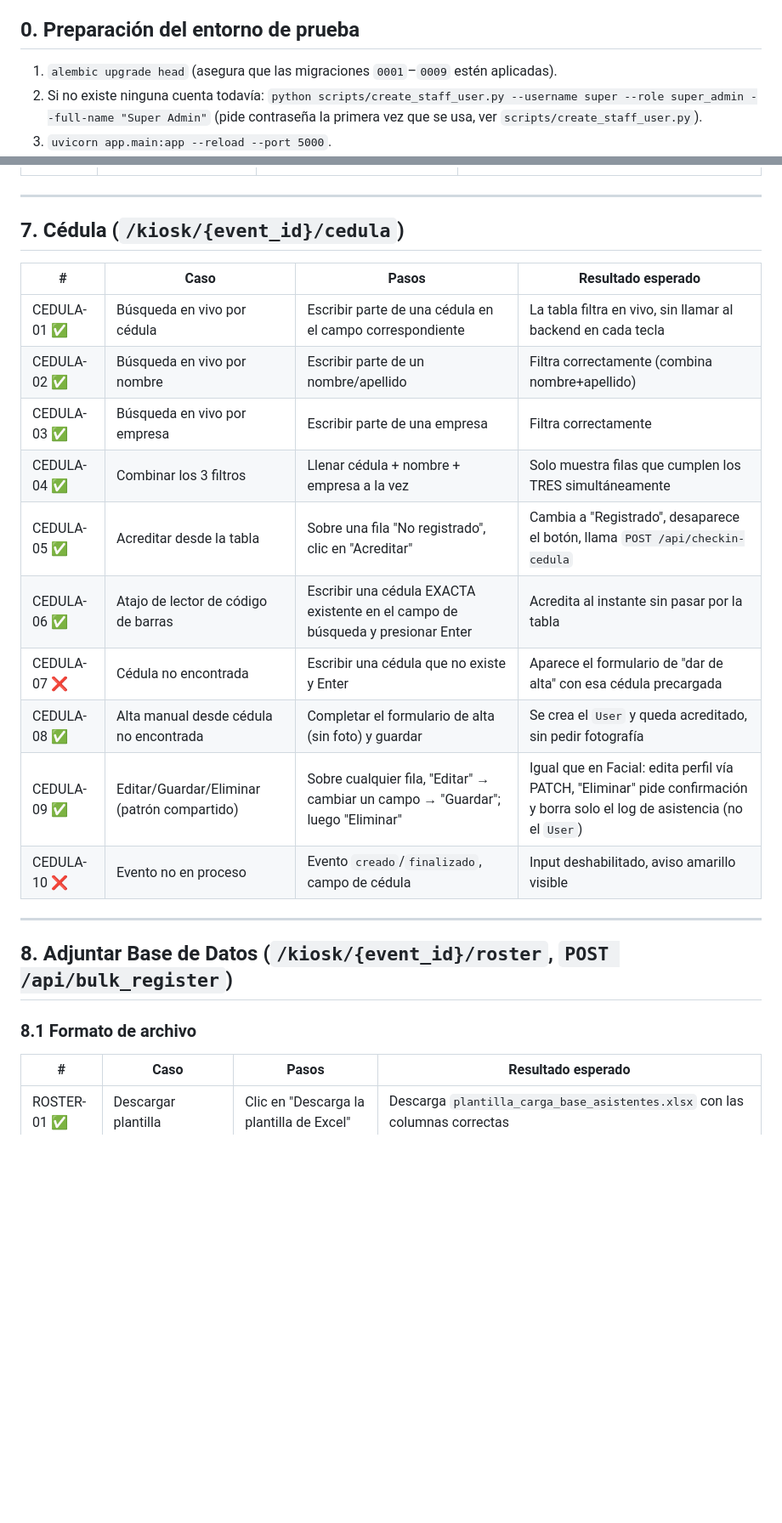
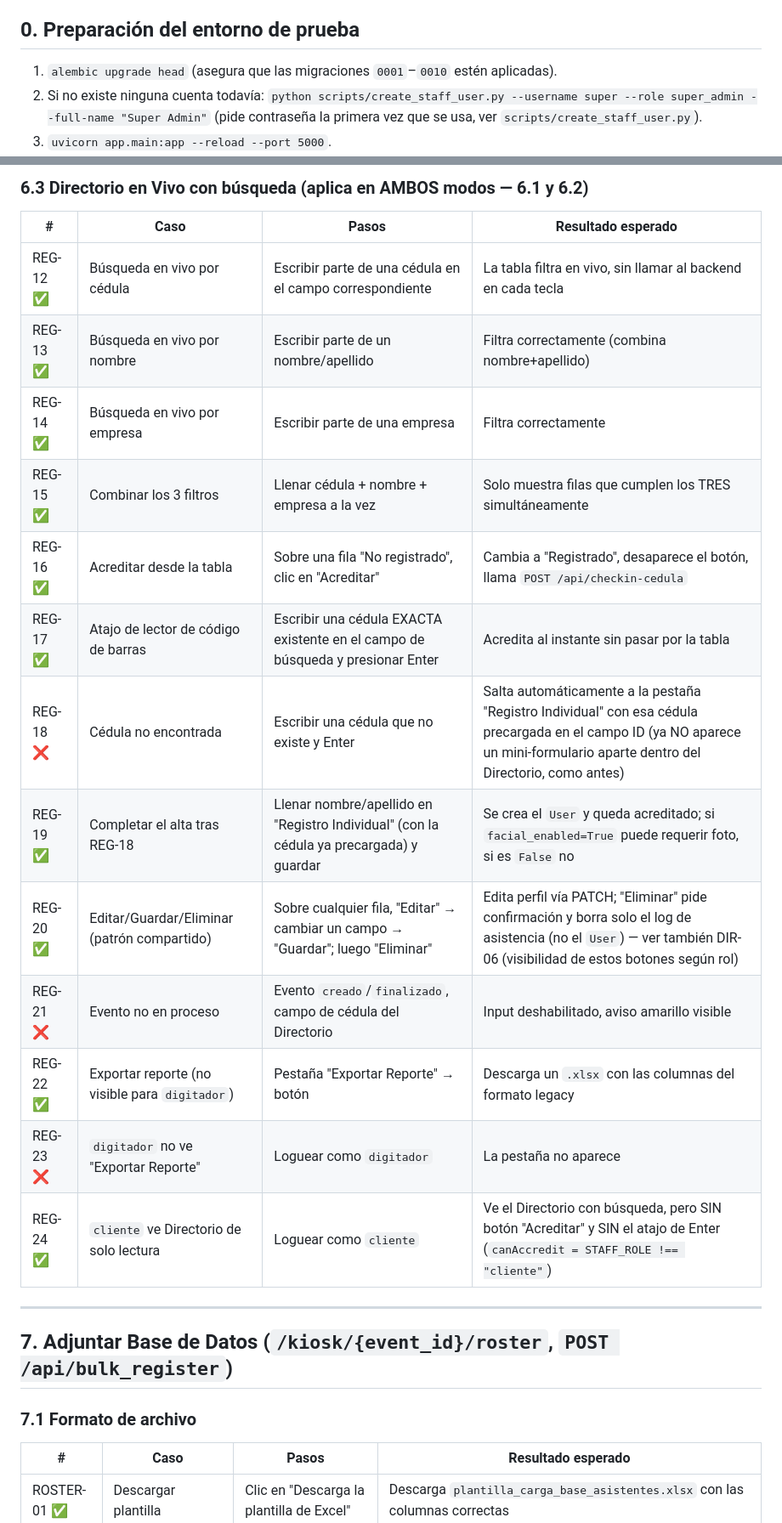
Before and after one commit to Juando26030/Facial-Recognition-GOLDEN, a Markdown page: TESTING.md, 2 parts joined by grey strips. Shown at 85% size. GitHub-like rendering; blank space fills up the shorter version.

```diff
--- a/TESTING.md
+++ b/TESTING.md
@@ -15,7 +15,7 @@ comportamiento esperado y por qué) antes de asumir que es un bug nuevo.
 
 ## 0. Preparación del entorno de prueba
 
-1. `alembic upgrade head` (asegura que las migraciones `0001`–`0009` estén aplicadas).
+1. `alembic upgrade head` (asegura que las migraciones `0001`–`0010` estén aplicadas).
 2. Si no existe ninguna cuenta todavía: `python scripts/create_staff_user.py --username super --role super_admin --full-name "Super Admin"` (pide contraseña la primera vez que se usa, ver `scripts/create_staff_user.py`).
 3. `uvicorn app.main:app --reload --port 5000`.
 4. Con la sesión de `super_admin`, crear al menos:
@@ -135,26 +149,26 @@ Requiere evento en `en_proceso` para las acciones de escaneo/registro (no para n
+### 6.3 Directorio en Vivo con búsqueda (aplica en AMBOS modos — 6.1 y 6.2)
+
+| # | Caso | Pasos | Resultado esperado |
+|---|---|---|---|
+| REG-12 ✅ | Búsqueda en vivo por cédula | Escribir parte de una cédula en el campo correspondiente | La tabla filtra en vivo, sin llamar al backend en cada tecla |
+| REG-13 ✅ | Búsqueda en vivo por nombre | Escribir parte de un nombre/apellido | Filtra correctamente (combina nombre+apellido) |
+| REG-14 ✅ | Búsqueda en vivo por empresa | Escribir parte de una empresa | Filtra correctamente |
+| REG-15 ✅ | Combinar los 3 filtros | Llenar cédula + nombre + empresa a la vez | Solo muestra filas que cumplen los TRES simultáneamente |
+| REG-16 ✅ | Acreditar desde la tabla | Sobre una fila "No registrado", clic en "Acreditar" | Cambia a "Registrado", desaparece el botón, llama `POST /api/checkin-cedula` |
+| REG-17 ✅ | Atajo de lector de código de barras | Escribir una cédula EXACTA existente en el campo de búsqueda y presionar Enter | Acredita al instante sin pasar por la tabla |
+| REG-18 ❌ | Cédula no encontrada | Escribir una cédula que no existe y Enter | Salta automáticamente a la pestaña "Registro Individual" con esa cédula precargada en el campo ID (ya NO aparece un mini-formulario aparte dentro del Directorio, como antes) |
+| REG-19 ✅ | Completar el alta tras REG-18 | Llenar nombre/apellido en "Registro Individual" (con la cédula ya precargada) y guardar | Se crea el `User` y queda acreditado; si `facial_enabled=True` puede requerir foto, si es `False` no |
+| REG-20 ✅ | Editar/Guardar/Eliminar (patrón compartido) | Sobre cualquier fila, "Editar" → cambiar un campo → "Guardar"; luego "Eliminar" | Edita perfil vía PATCH; "Eliminar" pide confirmación y borra solo el log de asistencia (no el `User`) — ver también DIR-06 (visibilidad de estos botones según rol) |
+| REG-21 ❌ | Evento no en proceso | Evento `creado`/`finalizado`, campo de cédula del Directorio | Input deshabilitado, aviso amarillo visible |
+| REG-22 ✅ | Exportar reporte (no visible para `digitador`) | Pestaña "Exportar Reporte" → botón | Descarga un `.xlsx` con las columnas del formato legacy |
+| REG-23 ❌ | `digitador` no ve "Exportar Reporte" | Loguear como `digitador` | La pestaña no aparece |
+| REG-24 ✅ | `cliente` ve Directorio de solo lectura | Loguear como `cliente` | Ve el Directorio con búsqueda, pero SIN botón "Acreditar" y SIN el atajo de Enter (`canAccredit = STAFF_ROLE !== "cliente"`) |
 
 ---
 
-## 7. Cédula (`/kiosk/{event_id}/cedula`)
+## 7. Adjuntar Base de Datos (`/kiosk/{event_id}/roster`, `POST /api/bulk_register`)
 
-| # | Caso | Pasos | Resultado esperado |
-|---|---|---|---|
-| CEDULA-01 ✅ | Búsqueda en vivo por cédula | Escribir parte de una cédula en el campo correspondiente | La tabla filtra en vivo, sin llamar al backend en cada tecla |
-| CEDULA-02 ✅ | Búsqueda en vivo por nombre | Escribir parte de un nombre/apellido | Filtra correctamente (combina nombre+apellido) |
-| CEDULA-03 ✅ | Búsqueda en vivo por empresa | Escribir parte de una empresa | Filtra correctamente |
-| CEDULA-04 ✅ | Combinar los 3 filtros | Llenar cédula + nombre + empresa a la vez | Solo muestra filas que cumplen los TRES simultáneamente |
-| CEDULA-05 ✅ | Acreditar desde la tabla | Sobre una fila "No registrado", clic en "Acreditar" | Cambia a "Registrado", desaparece el botón, llama `POST /api/checkin-cedula` |
-| CEDULA-06 ✅ | Atajo de lector de código de barras | Escribir una cédula EXACTA existente en el campo de búsqueda y presionar Enter | Acredita al instante sin pasar por la tabla |
-| CEDULA-07 ❌ | Cédula no encontrada | Escribir una cédula que no existe y Enter | Aparece el formulario de "dar de alta" con esa cédula precargada |
-| CEDULA-08 ✅ | Alta manual desde cédula no encontrada | Completar el formulario de alta (sin foto) y guardar | Se crea el `User` y queda acreditado, sin pedir fotografía |
-| CEDULA-09 ✅ | Editar/Guardar/Eliminar (patrón compartido) | Sobre cualquier fila, "Editar" → cambiar un campo → "Guardar"; luego "Eliminar" | Igual que en Facial: edita perfil vía PATCH, "Eliminar" pide confirmación y borra solo el log de asistencia (no el `User`) |
-| CEDULA-10 ❌ | Evento no en proceso | Evento `creado`/`finalizado`, campo de cédula | Input deshabilitado, aviso amarillo visible |
-
----
-
-## 8. Adjuntar Base de Datos (`/kiosk/{event_id}/roster`, `POST /api/bulk_register`)
-
-### 8.1 Formato de archivo
+### 7.1 Formato de archivo
 
 | # | Caso | Pasos | Resultado esperado |
 |---|---|---|---|
```
Also changed, not shown: other parts of TESTING.md (+51 -29 lines).
